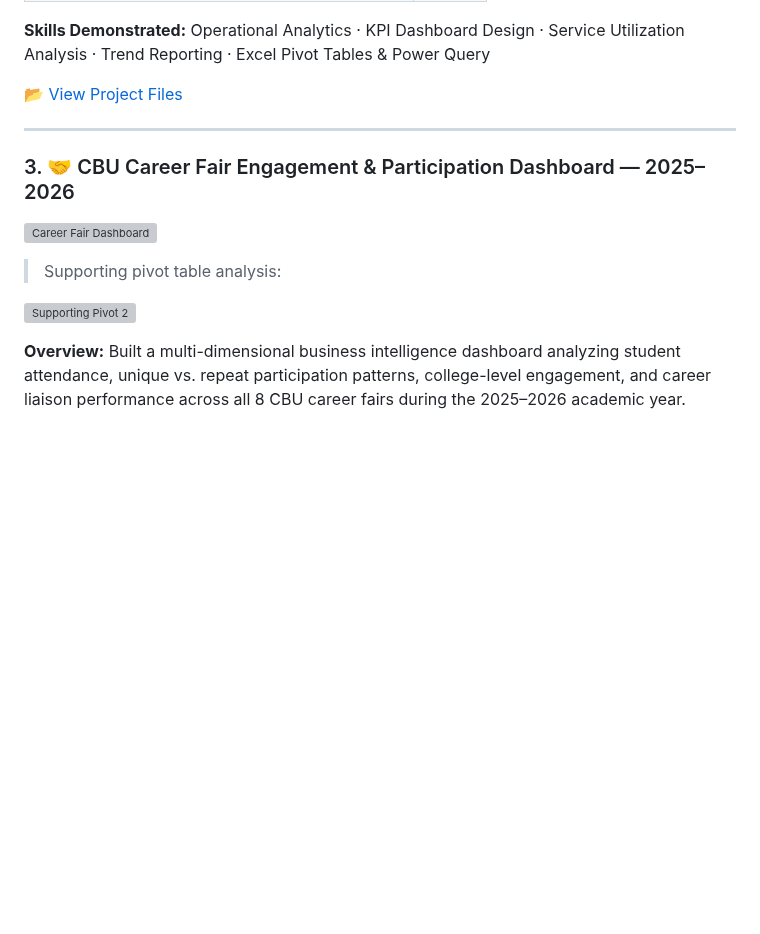
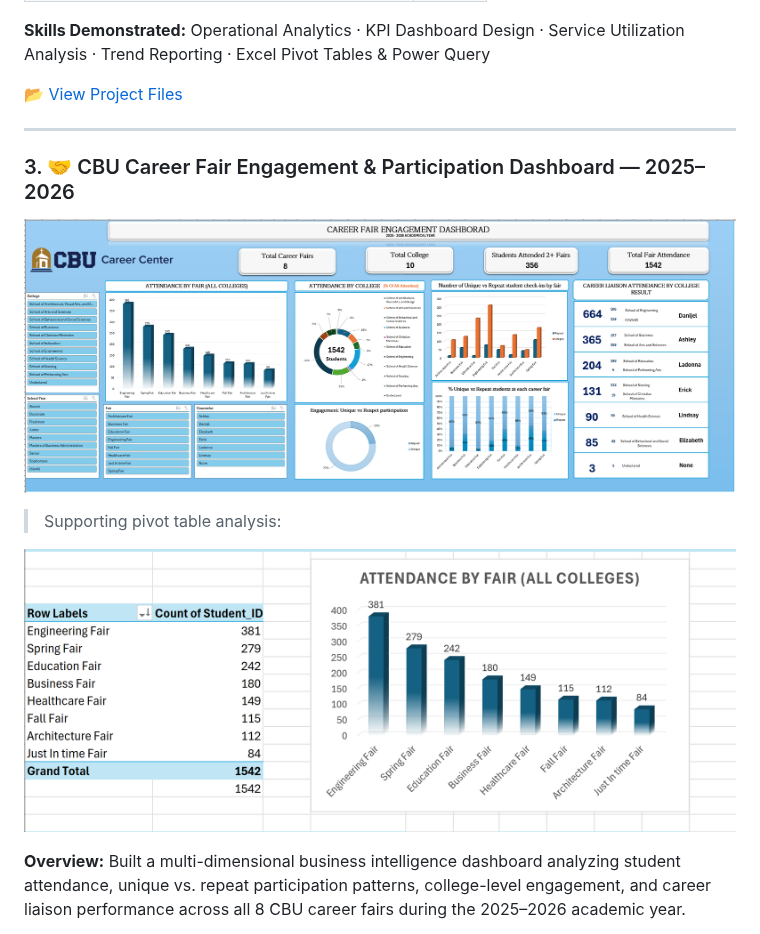
Before and after one commit to Jmuganza/Business-Analytics-Portfolio, a Markdown page: README.md, the part around one of its changes. Drawn GitHub-style; blank space fills up the shorter version; grey boxes are pictures that could not be loaded.

```diff
--- a/README.md
+++ b/README.md
@@ -130,11 +130,11 @@ I combine analytical precision with clear business communication, developed thro
 
 ### 3. 🤝 CBU Career Fair Engagement & Participation Dashboard — 2025–2026
 
-![Career Fair Dashboard](assets/Dashborad3.png)
+![Career Fair Dashboard](assets/CBUdashboard2.png)
 
 > Supporting pivot table analysis:
 
-![Supporting Pivot 2](assets/D2.png)
+![Supporting Pivot 2](assets/Project2.png)
 
 **Overview:** Built a multi-dimensional business intelligence dashboard analyzing student attendance, unique vs. repeat participation patterns, college-level engagement, and career liaison performance across all 8 CBU career fairs during the 2025–2026 academic year.
 
```
Also changed, not shown: other parts of README.md (+2 -2 lines).
